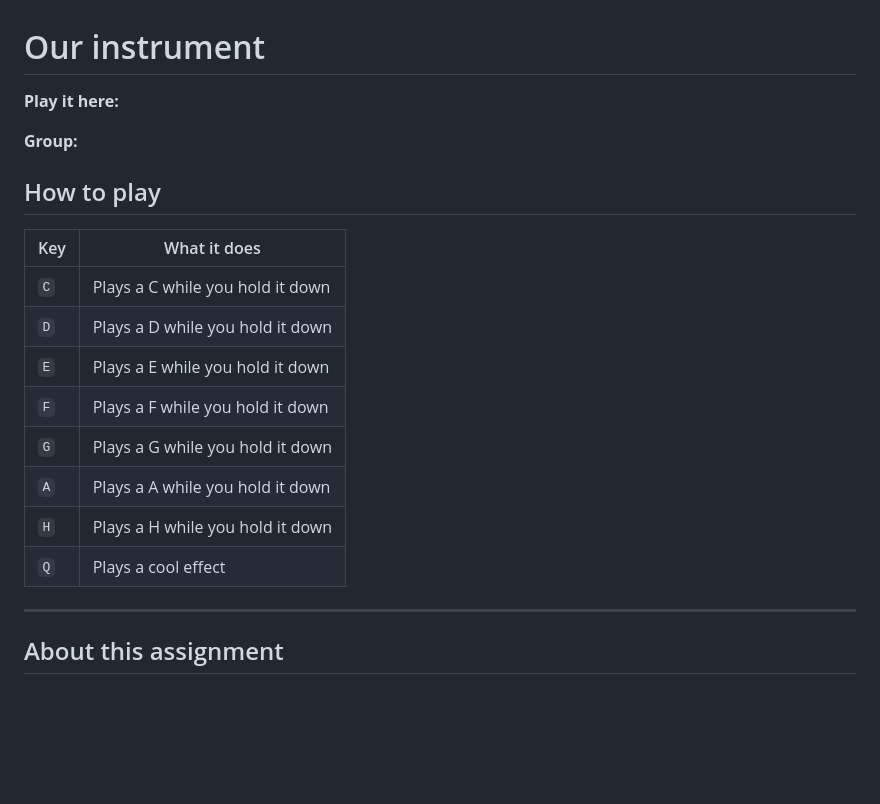
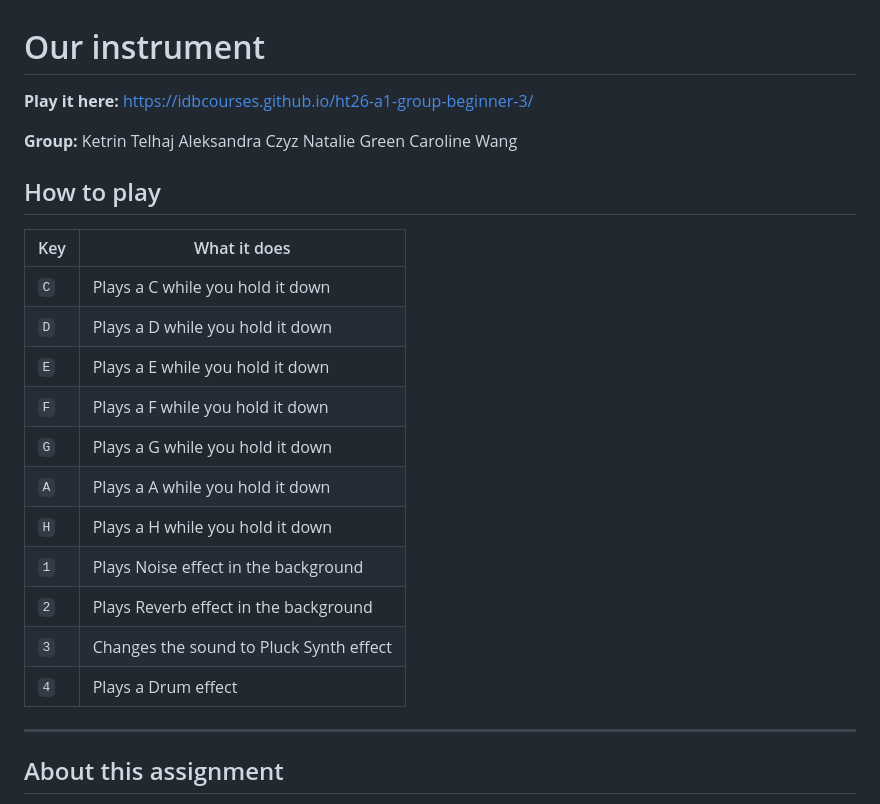
Before and after one commit to IDBCourses/ht26-a1-group-beginner-3, a Markdown page: README.md, the part around the change. Drawn GitHub-style; blank space fills up the shorter version.

Commit message:
Changed README.md with our info

```diff
--- a/README.md
+++ b/README.md
@@ -1,8 +1,13 @@
 # Our instrument
 
 **Play it here:** <!-- Paste your GitHub Pages link here, e.g. https://idbcourses.github.io/ht26-a1-group-01/ -->
+https://idbcourses.github.io/ht26-a1-group-beginner-3/
 
 **Group:** <!-- Names of everyone in the group -->
+Ketrin Telhaj
+Aleksandra Czyz
+Natalie Green
+Caroline Wang
 
 <!-- One or two sentences: what kind of instrument is it, and what is it like to play? -->
 
@@ -10,16 +15,19 @@
 
 <!-- Which keys do what? Fill in the table, and add a row for every key or group of keys. -->
 
-| Key | What it does                     |
-| --- | ---------------------------------|
-| `C` | Plays a C while you hold it down |
-| `D` | Plays a D while you hold it down |
-| `E` | Plays a E while you hold it down |
-| `F` | Plays a F while you hold it down |
-| `G` | Plays a G while you hold it down |
-| `A` | Plays a A while you hold it down |
-| `H` | Plays a H while you hold it down |
-| `Q` | Plays a cool effect              |
+| Key | What it does                                 |
+| --- | ---------------------------------------------|
+| `C` | Plays a C while you hold it down             |
+| `D` | Plays a D while you hold it down             |
+| `E` | Plays a E while you hold it down             |
+| `F` | Plays a F while you hold it down             |
+| `G` | Plays a G while you hold it down             |
+| `A` | Plays a A while you hold it down             |
+| `H` | Plays a H while you hold it down             |
+| `1` | Plays Noise effect in the background         |
+| `2` | Plays Reverb effect in the background        |
+| `3` | Changes the sound to Pluck Synth effect      |
+| `4` | Plays a Drum effect                          |
 
 <!-- Anything else a player needs to know: how to get started, combinations of keys, a good thing to try first. -->
 
```
